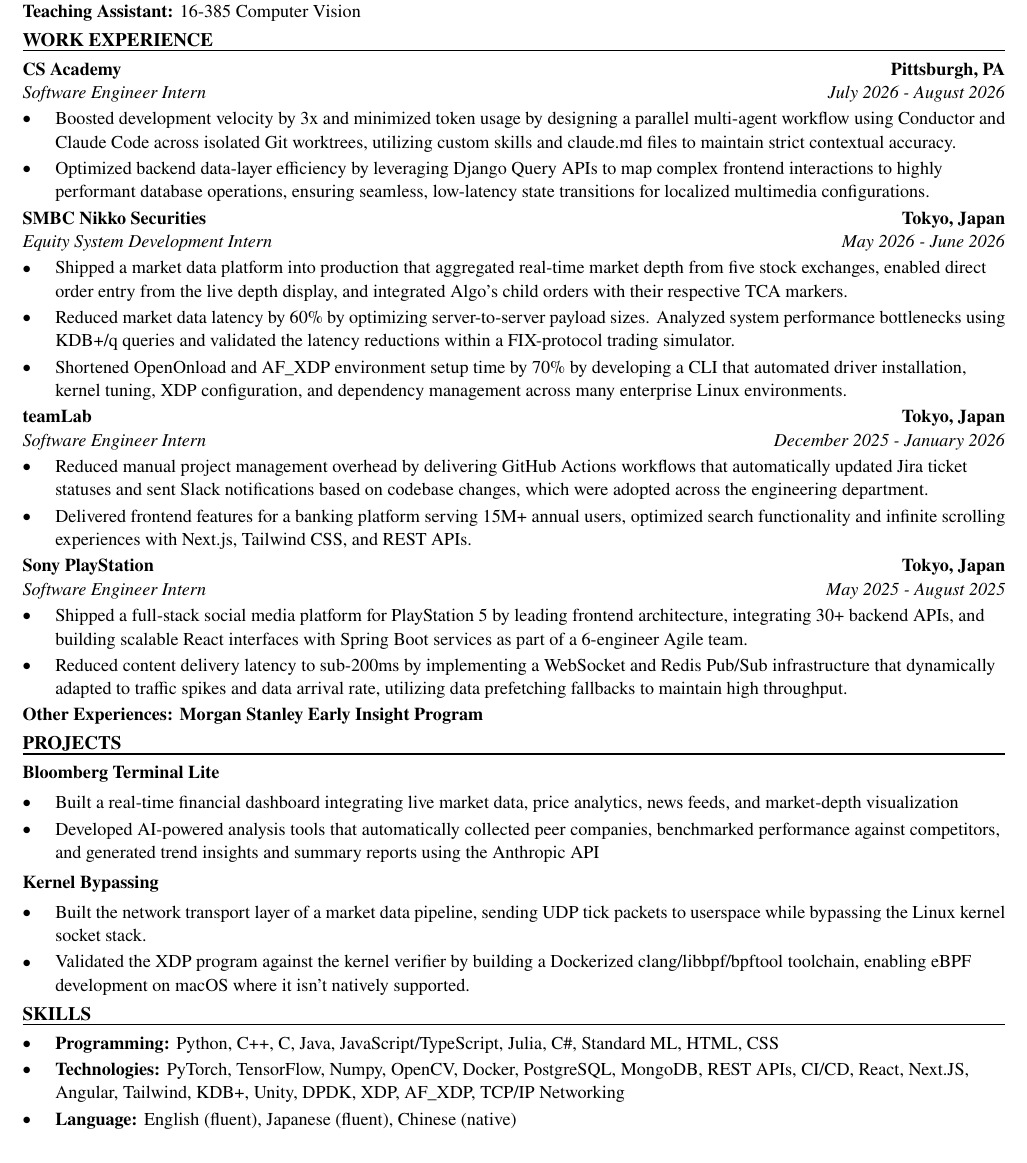
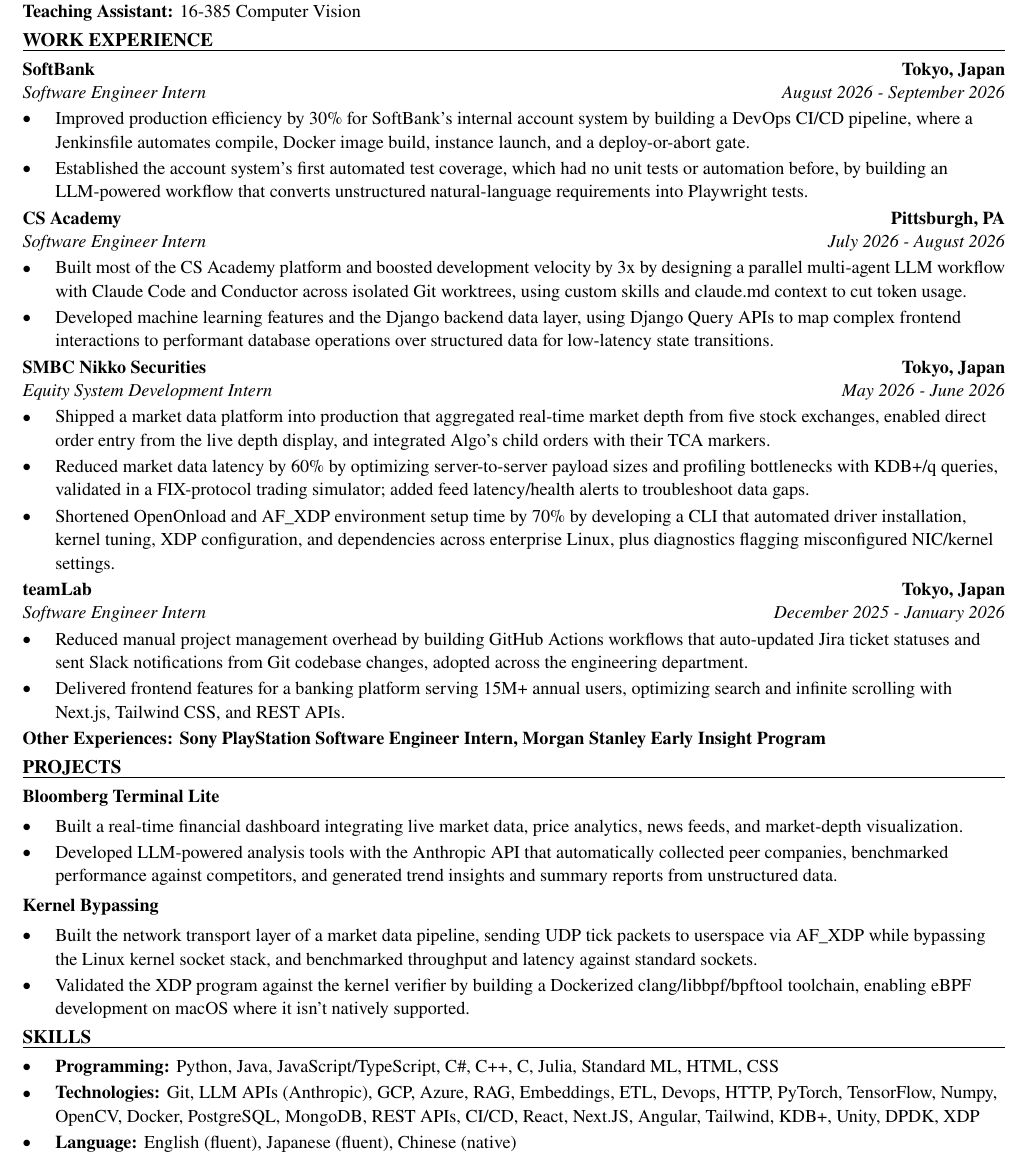
Before and after one commit to xinyichan04/resume, a LaTeX CV (resume.tex, which reads skills.tex): part of the page, cut so that both start at the same text. Compiled offline with pdfLaTeX.

Commit message:
Tailor for Bird Rock Systems: AI Developer Intern (ATS score 63.4 -> 100.0)

```diff
--- a/resume.tex
+++ b/resume.tex
@@ -50,42 +50,42 @@
 \textbf{Teaching Assistant:} 16-385 Computer Vision
 
 \section*{WORK EXPERIENCE}
+\entry{SoftBank}{Tokyo, Japan}{Software Engineer Intern}{August 2026 - September 2026}
+\begin{itemize}
+  \item Improved production efficiency by 30\% for SoftBank's internal account system by building a DevOps CI/CD pipeline, where a Jenkinsfile automates compile, Docker image build, instance launch, and a deploy-or-abort gate.
+  \item Established the account system's first automated test coverage, which had no unit tests or automation before, by building an LLM-powered workflow that converts unstructured natural-language requirements into Playwright tests.
+\end{itemize}
+
 \entry{CS Academy}{Pittsburgh, PA}{Software Engineer Intern}{July 2026 - August 2026}
 \begin{itemize}
-  \item Boosted development velocity by 3x and minimized token usage by designing a parallel multi-agent workflow using Conductor and Claude Code across isolated Git worktrees, utilizing custom skills and claude.md files to maintain strict contextual accuracy.
-  \item Optimized backend data-layer efficiency by leveraging Django Query APIs to map complex frontend interactions to highly performant database operations, ensuring seamless, low-latency state transitions for localized multimedia configurations.
+  \item Built most of the CS Academy platform and boosted development velocity by 3x by designing a parallel multi-agent LLM workflow with Claude Code and Conductor across isolated Git worktrees, using custom skills and claude.md context to cut token usage.
+  \item Developed machine learning features and the Django backend data layer, using Django Query APIs to map complex frontend interactions to performant database operations over structured data for low-latency state transitions.
 \end{itemize}
 
 \entry{SMBC Nikko Securities}{Tokyo, Japan}{Equity System Development Intern}{May 2026 - June 2026}
 \begin{itemize}
-  \item Shipped a market data platform into production that aggregated real-time market depth from five stock exchanges, enabled direct order entry from the live depth display, and integrated Algo's child orders with their respective TCA markers.
-  \item Reduced market data latency by 60\% by optimizing server-to-server payload sizes. Analyzed system performance bottlenecks using KDB+/q queries and validated the latency reductions within a FIX-protocol trading simulator.
-  \item Shortened OpenOnload and AF\_XDP environment setup time by 70\% by developing a CLI that automated driver installation, kernel tuning, XDP configuration, and dependency management across many enterprise Linux environments.
+  \item Shipped a market data platform into production that aggregated real-time market depth from five stock exchanges, enabled direct order entry from the live depth display, and integrated Algo's child orders with their TCA markers.
+  \item Reduced market data latency by 60\% by optimizing server-to-server payload sizes and profiling bottlenecks with KDB+/q queries, validated in a FIX-protocol trading simulator; added feed latency/health alerts to troubleshoot data gaps.
+  \item Shortened OpenOnload and AF\_XDP environment setup time by 70\% by developing a CLI that automated driver installation, kernel tuning, XDP configuration, and dependencies across enterprise Linux, plus diagnostics flagging misconfigured NIC/kernel settings.
 \end{itemize}
 
 \entry{teamLab}{Tokyo, Japan}{Software Engineer Intern}{December 2025 - January 2026}
 \begin{itemize}
-  \item Reduced manual project management overhead by delivering GitHub Actions workflows that automatically updated Jira ticket statuses and sent Slack notifications based on codebase changes, which were adopted across the engineering department.
-  \item Delivered frontend features for a banking platform serving 15M+ annual users, optimized search functionality and infinite scrolling experiences with Next.js, Tailwind CSS, and REST APIs.
+  \item Reduced manual project management overhead by building GitHub Actions workflows that auto-updated Jira ticket statuses and sent Slack notifications from Git codebase changes, adopted across the engineering department.
+  \item Delivered frontend features for a banking platform serving 15M+ annual users, optimizing search and infinite scrolling with Next.js, Tailwind CSS, and REST APIs.
 \end{itemize}
-
-\entry{Sony PlayStation}{Tokyo, Japan}{Software Engineer Intern}{May 2025 - August 2025}
-\begin{itemize}
-  \item Shipped a full-stack social media platform for PlayStation 5 by leading frontend architecture, integrating 30+ backend APIs, and building scalable React interfaces with Spring Boot services as part of a 6-engineer Agile team.
-  \item Reduced content delivery latency to sub-200ms by implementing a WebSocket and Redis Pub/Sub infrastructure that dynamically adapted to traffic spikes and data arrival rate, utilizing data prefetching fallbacks to maintain high throughput.
-\end{itemize}
-\textbf{Other Experiences: Morgan Stanley Early Insight Program}
+\textbf{Other Experiences: Sony PlayStation Software Engineer Intern, Morgan Stanley Early Insight Program}
 
 \section*{PROJECTS}
 \textbf{Bloomberg Terminal Lite}\par\vspace{2pt}
 \begin{itemize}
-  \item Built a real-time financial dashboard integrating live market data, price analytics, news feeds, and market-depth visualization
-  \item Developed AI-powered analysis tools that automatically collected peer companies, benchmarked performance against competitors, and generated trend insights and summary reports using the Anthropic API
+  \item Built a real-time financial dashboard integrating live market data, price analytics, news feeds, and market-depth visualization.
+  \item Developed LLM-powered analysis tools with the Anthropic API that automatically collected peer companies, benchmarked performance against competitors, and generated trend insights and summary reports from unstructured data.
 \end{itemize}
 \vspace{2pt}
 \textbf{Kernel Bypassing}\par\vspace{2pt}
 \begin{itemize}
-  \item Built the network transport layer of a market data pipeline, sending UDP tick packets to userspace while bypassing the Linux kernel socket stack.
+  \item Built the network transport layer of a market data pipeline, sending UDP tick packets to userspace via AF\_XDP while bypassing the Linux kernel socket stack, and benchmarked throughput and latency against standard sockets.
   \item Validated the XDP program against the kernel verifier by building a Dockerized clang/libbpf/bpftool toolchain, enabling eBPF development on macOS where it isn't natively supported.
 \end{itemize}
 
--- a/skills.tex
+++ b/skills.tex
@@ -1,7 +1,7 @@
 % SKILLS section: the ONLY part the tailoring system rewrites.
 \section*{SKILLS}
 \begin{itemize}
-  \item \textbf{Programming:} Python, C++, C, Java, JavaScript/TypeScript, Julia, C\#, Standard ML, HTML, CSS
-  \item \textbf{Technologies:} PyTorch, TensorFlow, Numpy, OpenCV, Docker, PostgreSQL, MongoDB, REST APIs, CI/CD, React, Next.JS, Angular, Tailwind, KDB+, Unity, DPDK, XDP, AF\_XDP, TCP/IP Networking
+  \item \textbf{Programming:} Python, Java, JavaScript/TypeScript, C\#, C++, C, Julia, Standard ML, HTML, CSS
+  \item \textbf{Technologies:} Git, LLM APIs (Anthropic), GCP, Azure, RAG, Embeddings, ETL, Devops, HTTP, PyTorch, TensorFlow, Numpy, OpenCV, Docker, PostgreSQL, MongoDB, REST APIs, CI/CD, React, Next.JS, Angular, Tailwind, KDB+, Unity, DPDK, XDP
   \item \textbf{Language:} English (fluent), Japanese (fluent), Chinese (native)
 \end{itemize}
```
